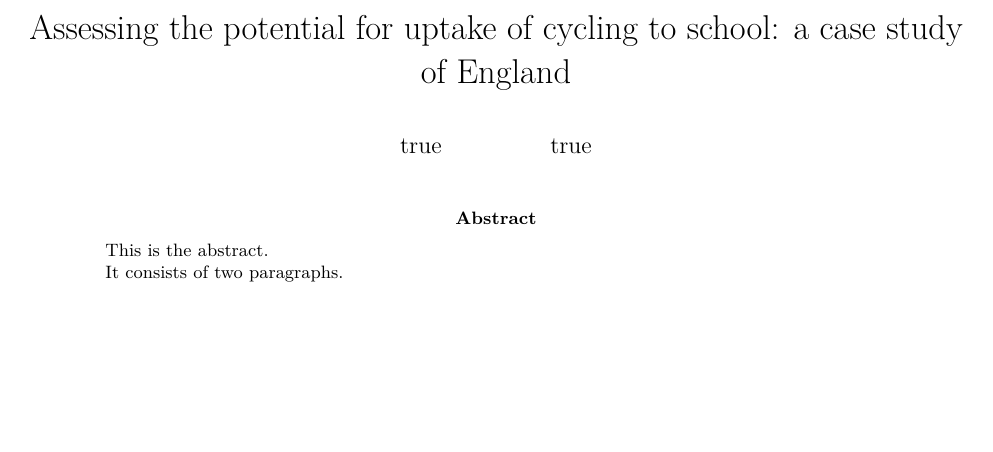
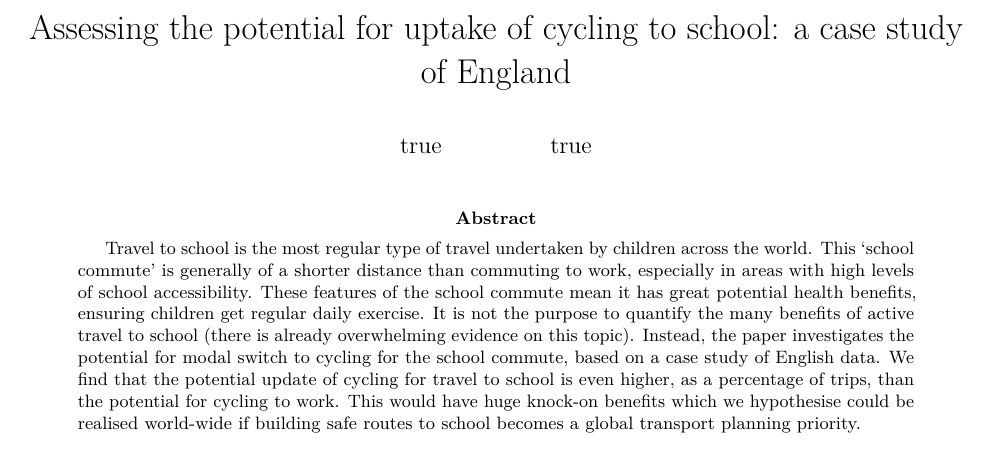
Before and after one commit to npct-archive/pctSchoolsUK, an R Markdown document (paper/pctSchool-paper.Rmd): part of page 1 of 5, cut so that both start at the same text, the shorter picture padded with empty space. Rendered offline with R 4.5, knitr and Pandoc, then LaTeX, with nearby package versions; drawn as R Markdown's standard PDF in place of the format the file asks for; some code elsewhere in the file could not run offline.

Commit message:
Add abstract

```diff
--- a/paper/pctSchool-paper.Rmd
+++ b/paper/pctSchool-paper.Rmd
@@ -14,9 +14,13 @@
   - code: University of Leeds
     address: Leeds Institute for Data Analytics, Level 11, Worsley Building Clarendon Way, University of Leeds, Leeds, LS2 9NL, United Kingdom
 abstract: |
-  This is the abstract.
-
-  It consists of two paragraphs.
+  Travel to school is the most regular type of travel undertaken by children across the world.
+  This 'school commute' is generally of a shorter distance than commuting to work, especially in areas with high levels of school accessibility.
+  These features of the school commute mean it has great potential health benefits, ensuring children get regular daily exercise.
+  It is not the purpose to quantify the many benefits of active travel to school (there is already overwhelming evidence on this topic).
+  Instead, the paper investigates the potential for modal switch to cycling for the school commute, based on a case study of English data.
+  We find that the potential update of cycling for travel to school is even higher, as a percentage of trips, than the potential for cycling to work.
+  This would have huge knock-on benefits which we hypothesise could be realised world-wide if building safe routes to school becomes a global transport planning priority.
 
 header-includes:
    - \usepackage{amsmath}
```
